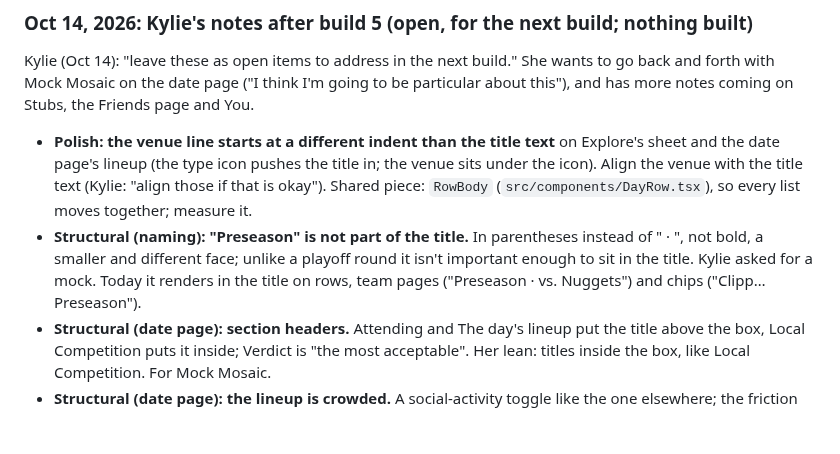
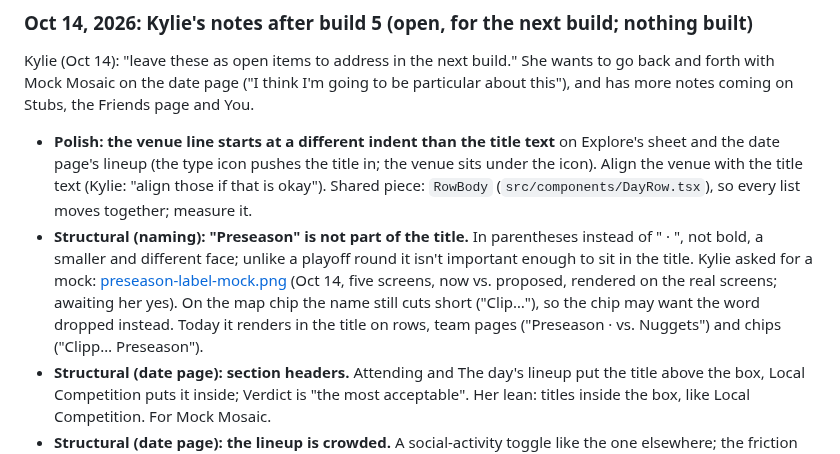
Before and after one commit to kylieau/fan-friction, a Markdown page: docs/product/ux-notes.md, the part around the change. Drawn GitHub-style; blank space fills up the shorter version.

```diff
--- a/docs/product/ux-notes.md
+++ b/docs/product/ux-notes.md
@@ -129,7 +129,7 @@ The Map's date button and range dropdown are now one When control: Today, Next 7
 ### Oct 14, 2026: Kylie's notes after build 5 (open, for the next build; nothing built)
 Kylie (Oct 14): "leave these as open items to address in the next build." She wants to go back and forth with Mock Mosaic on the date page ("I think I'm going to be particular about this"), and has more notes coming on Stubs, the Friends page and You.
 - **Polish: the venue line starts at a different indent than the title text** on Explore's sheet and the date page's lineup (the type icon pushes the title in; the venue sits under the icon). Align the venue with the title text (Kylie: "align those if that is okay"). Shared piece: `RowBody` (`src/components/DayRow.tsx`), so every list moves together; measure it.
-- **Structural (naming): "Preseason" is not part of the title.** In parentheses instead of " · ", not bold, a smaller and different face; unlike a playoff round it isn't important enough to sit in the title. Kylie asked for a mock. Today it renders in the title on rows, team pages ("Preseason · vs. Nuggets") and chips ("Clipp… Preseason").
+- **Structural (naming): "Preseason" is not part of the title.** In parentheses instead of " · ", not bold, a smaller and different face; unlike a playoff round it isn't important enough to sit in the title. Kylie asked for a mock: [preseason-label-mock.png](../build-5/preseason-label-mock.png) (Oct 14, five screens, now vs. proposed, rendered on the real screens; awaiting her yes). On the map chip the name still cuts short ("Clip…"), so the chip may want the word dropped instead. Today it renders in the title on rows, team pages ("Preseason · vs. Nuggets") and chips ("Clipp… Preseason").
 - **Structural (date page): section headers.** Attending and The day's lineup put the title above the box, Local Competition puts it inside; Verdict is "the most acceptable". Her lean: titles inside the box, like Local Competition. For Mock Mosaic.
 - **Structural (date page): the lineup is crowded.** A social-activity toggle like the one elsewhere; the friction pills sit right under the crowd figure with little spacing. Open, for Mock Mosaic.
 - **Polish (Following › Faves): empty space** between the Faves | Friends switch and where the schedule starts.
```
Also changed, not shown: docs/build-5/preseason-label-mock.png (added).
